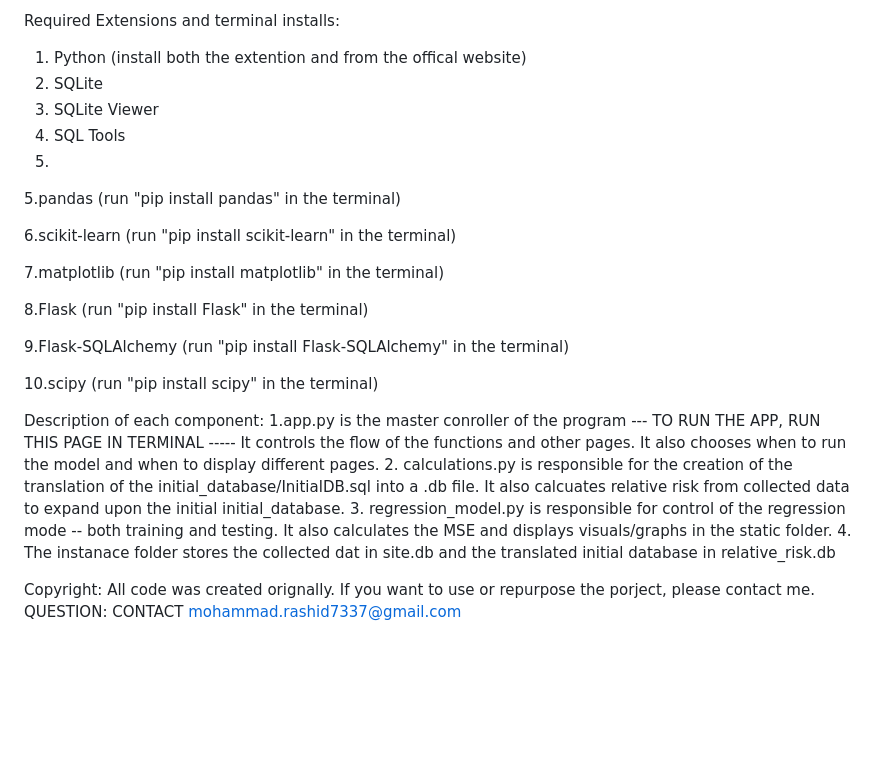
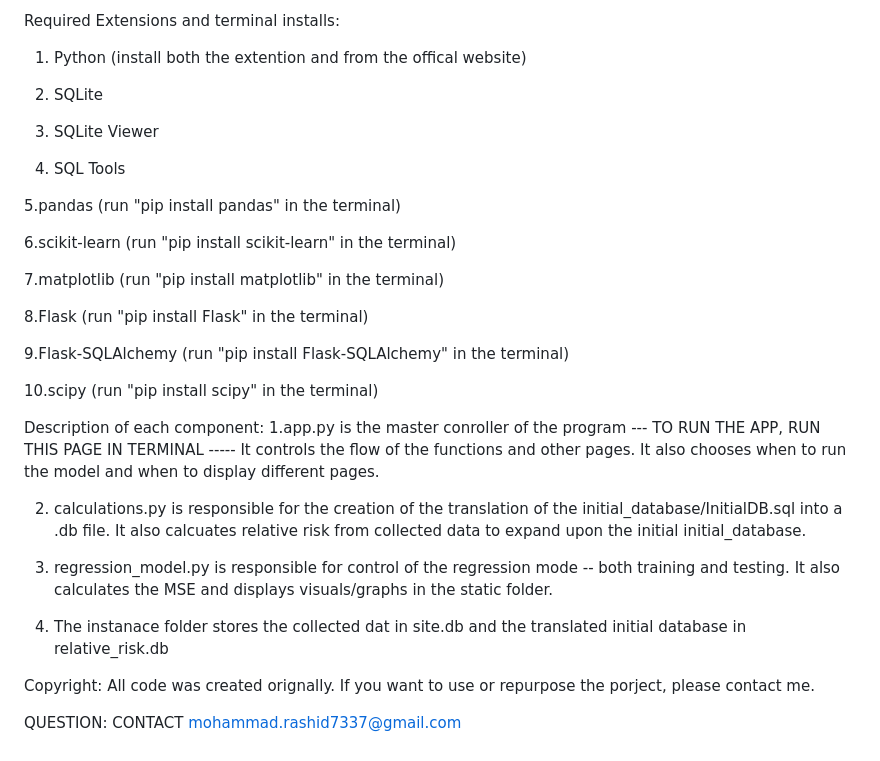
Before and after one commit to Mohammad-R-Rashid/Cancer-Assessment-From-Medication-History, a Markdown page: README.md, the part around the change. Rendered like a GitHub page; blank space fills up the shorter version.

```diff
--- a/README.md
+++ b/README.md
@@ -15,10 +15,13 @@ How to Run:
 
 Required Extensions and terminal installs:
 1. Python (install both the extention and from the offical website)
+
 2. SQLite
+
 3. SQLite Viewer
+
 4. SQL Tools
-5.
+
 5.pandas (run "pip install pandas" in the terminal)
 
 6.scikit-learn (run "pip install scikit-learn" in the terminal)
@@ -36,14 +39,19 @@ Description of each component:
 1.app.py is the master conroller of the program --- TO RUN THE APP, RUN THIS PAGE IN TERMINAL -----
 It controls the flow of the functions and other pages.
 It also chooses when to run the model and when to display different pages.
+
 2. calculations.py is responsible for the creation of the translation of the initial_database/InitialDB.sql into a .db file.
  It also calcuates relative risk from collected data to expand upon the initial initial_database.
+
 3. regression_model.py is responsible for control of the regression mode -- both training and testing.
  It also calculates the MSE and displays visuals/graphs in the static folder.
+
 4. The instanace folder stores the collected dat in site.db and the translated initial database in relative_risk.db
 
 
 Copyright:
 All code was created orignally. If you want to use or repurpose the porject, please contact me.
+
+
 QUESTION:
 CONTACT mohammad.rashid7337@gmail.com
```
